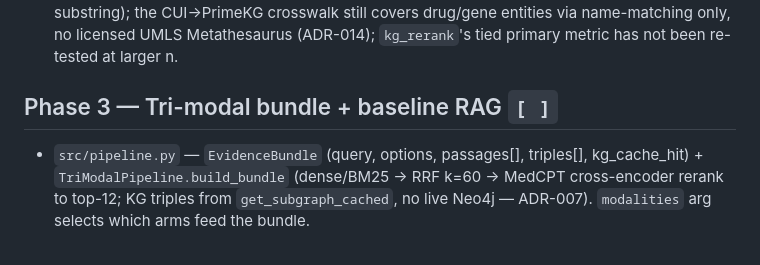
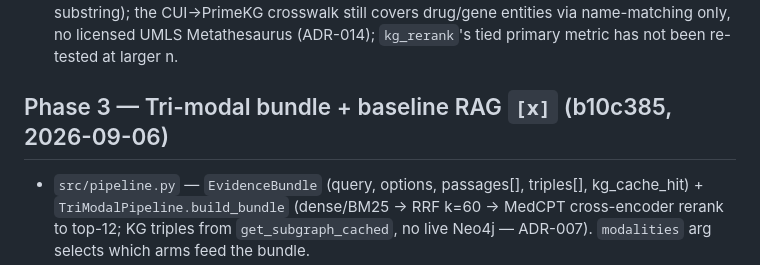
Before and after one commit to VishwakSai1805/agentic-graphrag-clinical-qa, a Markdown page: docs/02_ROADMAP.md, the part around the change. Rendered like a GitHub page.

Commit message:
docs: mark Phase 3 done in roadmap (b10c385)
Co-Authored-By: Claude Sonnet 5 <noreply@anthropic.com>
Claude-Session: https://claude.ai/code/session_01EY3jmW4tayEYVzZVdzpDhK

```diff
--- a/docs/02_ROADMAP.md
+++ b/docs/02_ROADMAP.md
@@ -84,7 +84,7 @@ Status legend: `[ ]` todo · `[~]` in progress · `[x]` done (add run_id/commit)
   **Follow-up corrections, same phase, after initial close-out (ADR-014, ADR-016, ADR-018):** (1) PrimeKG's raw edge count (8,100,498 directional rows, ~4.05M unique undirected edges) is now stated alongside the 740,674 post-allowlist figure so it reads as a deliberate filter, not an incomplete load. (2) The novelty/relevance scoring's triple subset selection was alphabetically biased; fixed to a seeded random sample — real effect on the headline figure was small (0.4078→0.4063). (3) `precompute_kg_cache.py` has now also been run for real on PubMedQA (500 test + 500 dev) and MedMCQA (500-question seeded validation subsample), matching ADR-005's evaluation scope exactly (not full splits — verified on disk: 1000 pubmedqa files split 500/500, 500 medmcqa files all `validation_*`). (4) An ablatable `kg_rerank` flag (MedCPT cross-encoder triple selection) was implemented and tested via a real paired-bootstrap significance check (ADR-018): a narrow significant win on `relevant_rate`, but a **tie** on the primary `novel_and_relevant_rate` metric at n=200 — ships off by default, not adopted as a result.
   **Still deferred, stated plainly:** full-scope novelty scoring (all ~38 triples/question × 12 passages, currently a disclosed 10-triple subset); a paraphrase-aware relevance check (currently exact-substring); the CUI→PrimeKG crosswalk still covers drug/gene entities via name-matching only, no licensed UMLS Metathesaurus (ADR-014); `kg_rerank`'s tied primary metric has not been re-tested at larger n.
 
-## Phase 3 — Tri-modal bundle + baseline RAG  `[ ]`
+## Phase 3 — Tri-modal bundle + baseline RAG  `[x]` (b10c385, 2026-09-06)
 - `src/pipeline.py` — `EvidenceBundle` (query, options, passages[], triples[],
   kg_cache_hit) + `TriModalPipeline.build_bundle` (dense/BM25 → RRF k=60 →
   MedCPT cross-encoder rerank to top-12; KG triples from `get_subgraph_cached`,
```
